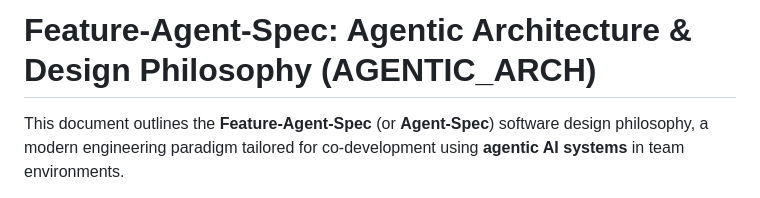
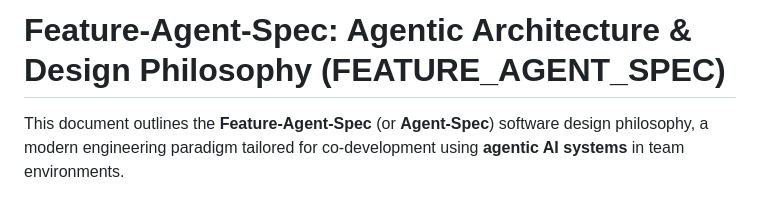
Before and after one commit to ljack/feature-agent-spec, a Markdown page: README.md, the part around the change. Rendered like a GitHub page.

Commit message:
docs: update design tag from AGENTIC_ARCH to FEATURE_AGENT_SPEC in README.md

```diff
--- a/README.md
+++ b/README.md
@@ -1,4 +1,4 @@
-# Feature-Agent-Spec: Agentic Architecture & Design Philosophy (AGENTIC_ARCH)
+# Feature-Agent-Spec: Agentic Architecture & Design Philosophy (FEATURE_AGENT_SPEC)
 
 This document outlines the **Feature-Agent-Spec** (or **Agent-Spec**) software design philosophy, a modern engineering paradigm tailored for co-development using **agentic AI systems** in team environments.
 
```
